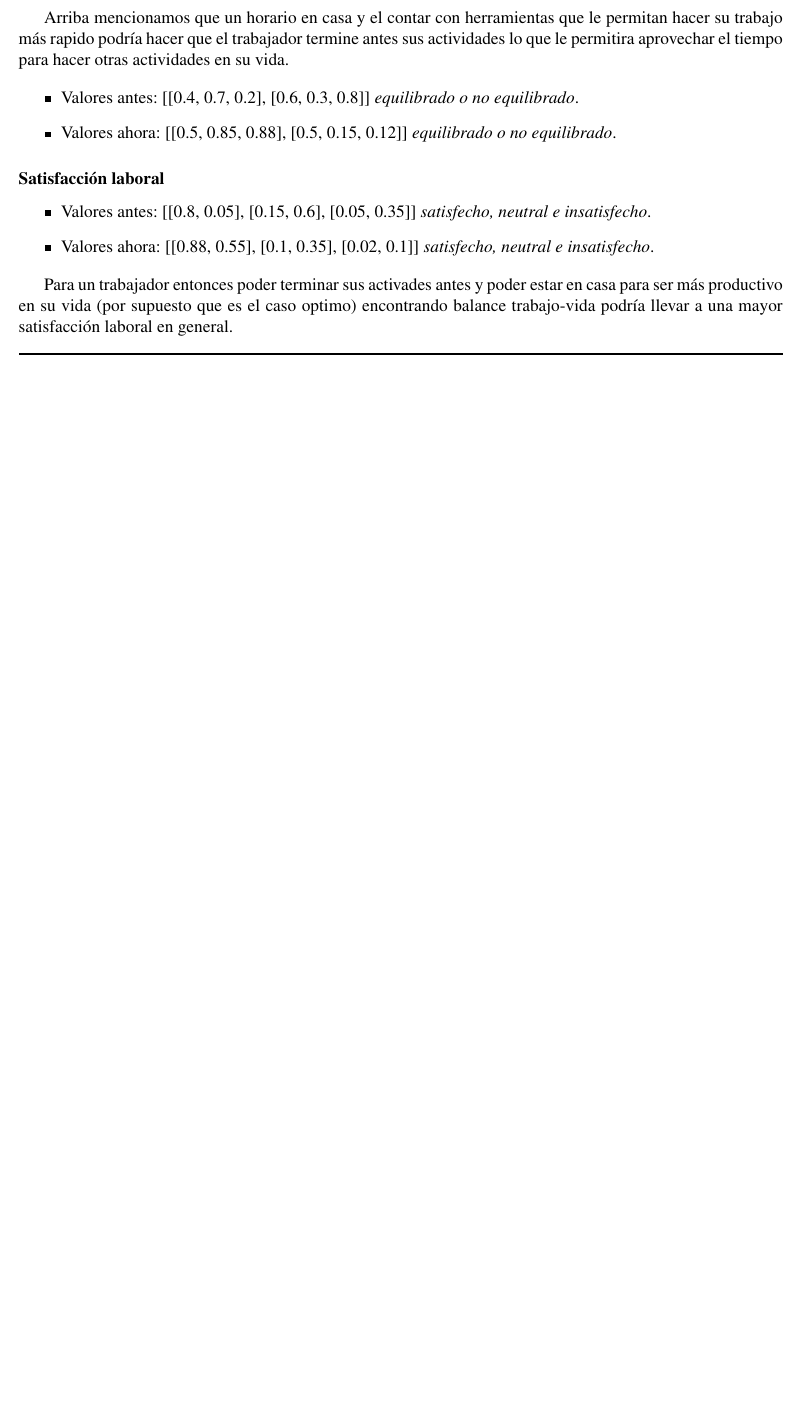
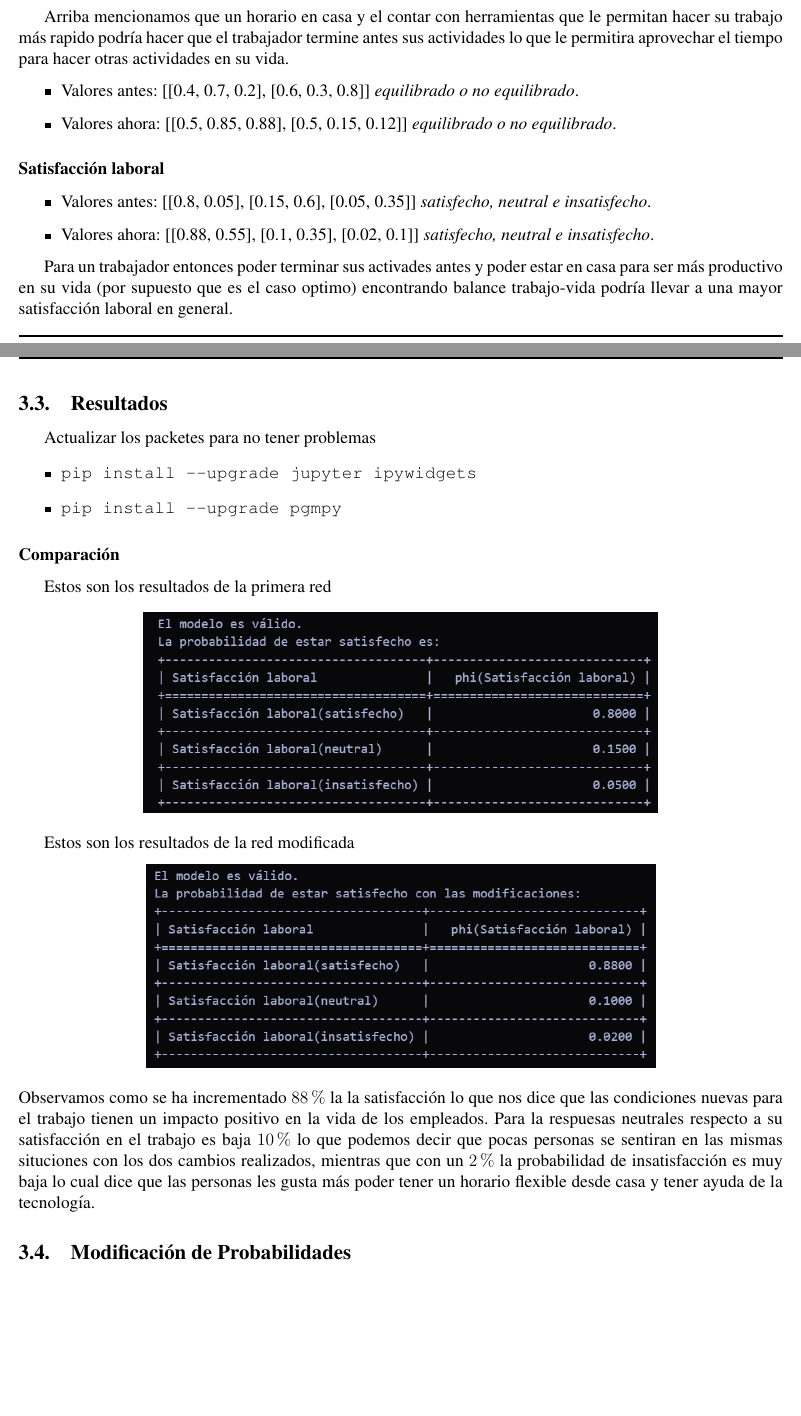
Before and after one commit to WokerSilva/LaboratorioIA-24-2, a LaTeX document (Practica06/practica06.tex, which reads Practica06/secciones/modificacion.tex): part of page 3 of 4 before the commit and two parts of pages 3 and 4 of 5 after it, the two joined at a grey line, cut so that both start at the same text, the shorter picture padded with empty space. Compiled offline with pdfLaTeX.

Commit message:
Añadiendo analisis

```diff
--- a/Practica06/secciones/modificacion.tex
+++ b/Practica06/secciones/modificacion.tex
@@ -69,3 +69,44 @@ le permitira aprovechar el tiempo para hacer otras actividades en su vida.
 Para un trabajador entonces poder terminar sus activades antes y poder estar en casa para ser
 más productivo en su vida (por supuesto que es el caso optimo) encontrando balance trabajo-vida podría
 llevar a una mayor satisfacción laboral en general.
+
+% ----------------------------------------------------------------------------------------\
+% ---------------------------------------------------------------------------------------\
+\subsection{Resultados}
+% ----------------------------------------------------------------------------------------\
+% ---------------------------------------------------------------------------------------\
+
+Actualizar los packetes para no tener problemas
+\begin{itemize}
+    \item \texttt{pip install --upgrade jupyter ipywidgets}
+    \item \texttt{pip install --upgrade pgmpy}
+\end{itemize}
+
+
+% ---------------------------------------------------------------------------------------\
+\subsubsection*{Comparación}
+% ----------------------------------------------------------------------------------------\
+
+Estos son los resultados de la primera red
+\begin{center}
+    \includegraphics[scale = .6]{IMA/ejecucionRedBayesina.png}
+\end{center}
+
+Estos son los resultados de la red modificada
+\begin{center}
+    \includegraphics[scale = .6]{IMA/ejecucionRedModificada.png}
+\end{center}
+% ----------------------------------------------------------------------------------------\
+Observamos como se ha incrementado $88\%$ la la satisfacción lo que nos dice que las condiciones
+nuevas para el trabajo tienen un impacto positivo en la vida de los empleados. Para la
+respuesas neutrales respecto a su satisfacción en el trabajo es baja $10\%$  lo que podemos
+decir que pocas personas se sentiran en las mismas situciones con los dos cambios realizados,
+mientras que con un $2\%$ la probabilidad de insatisfacción es muy baja lo cual dice que las
+personas les gusta más poder tener un horario flexible desde casa y tener ayuda de la
+tecnología.
+
+% ----------------------------------------------------------------------------------------\
+% ---------------------------------------------------------------------------------------\
+\subsection{Modificación de Probabilidades}
+% ----------------------------------------------------------------------------------------\
+% ---------------------------------------------------------------------------------------\
```
Also changed, not shown: Practica06/IMA/ejecucionRedBayesina.png (added), Practica06/IMA/ejecucionRedModificada.png (added), Practica06/practica06.pdf, 3 other files.
